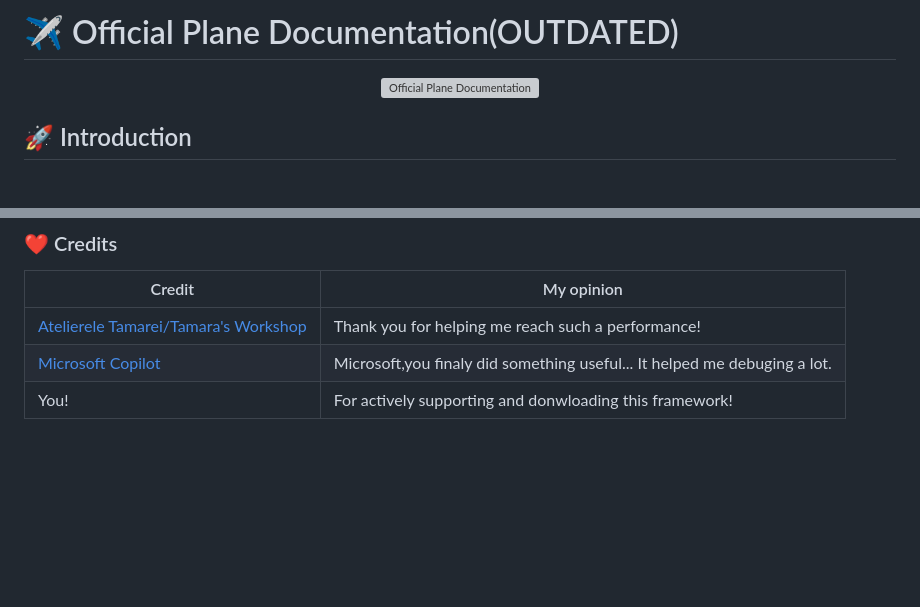
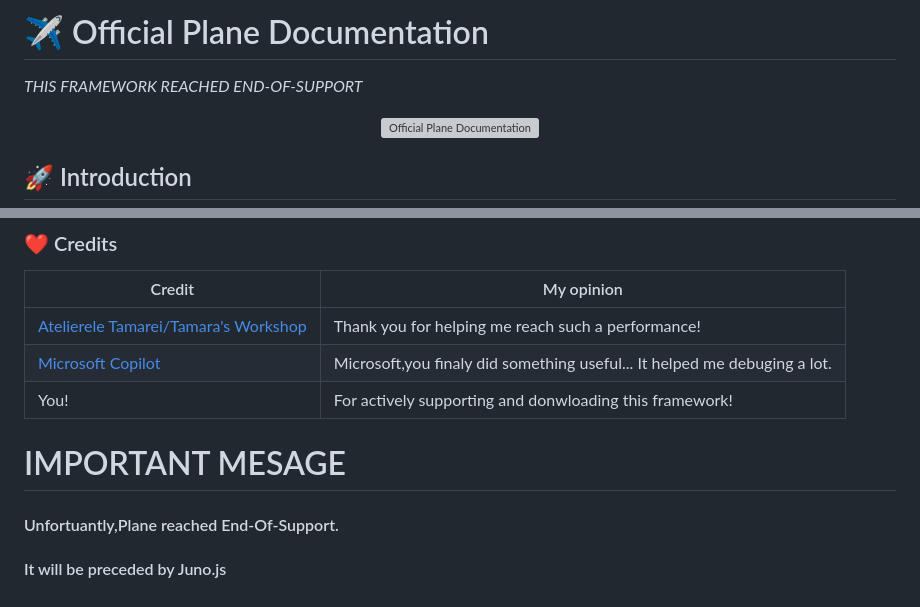
Before and after one commit to robert19066/Plane-END-OF-SUPPORT-, a Markdown page: README.md, 2 parts joined by grey strips. Rendered like a GitHub page; blank space fills up the shorter version; grey boxes are pictures that could not be loaded.

Commit message:
Update README.md
end of support :(

```diff
--- a/README.md
+++ b/README.md
@@ -1,4 +1,5 @@
-# ✈️ Official Plane Documentation(OUTDATED)
+# ✈️ Official Plane Documentation
+*THIS FRAMEWORK REACHED END-OF-SUPPORT*
 
 <p align="center">
   <img src="https://github.com/user-attachments/assets/ecec99cb-ed57-453c-8c7f-787ff41a9577" alt="Official Plane Documentation" width="600"/>
@@ -95,3 +96,10 @@ Example Plane element:
 | [Atelierele Tamarei/Tamara's Workshop](https://ateliereletamarei.ro/)          | Thank you for helping me reach such a performance!                        |
 | [Microsoft Copilot](https://copilot.microsoft.com/chats/HoGaWfiN62FDTjUJzfdYB) | Microsoft,you finaly did something useful... It helped me debuging a lot. |
 | You!                                                                           | For actively supporting and donwloading this framework!                   |
+
+
+
+# IMPORTANT MESAGE
+
+#### Unfortuantly,Plane reached End-Of-Support.
+#### It will be preceded by Juno.js
```
